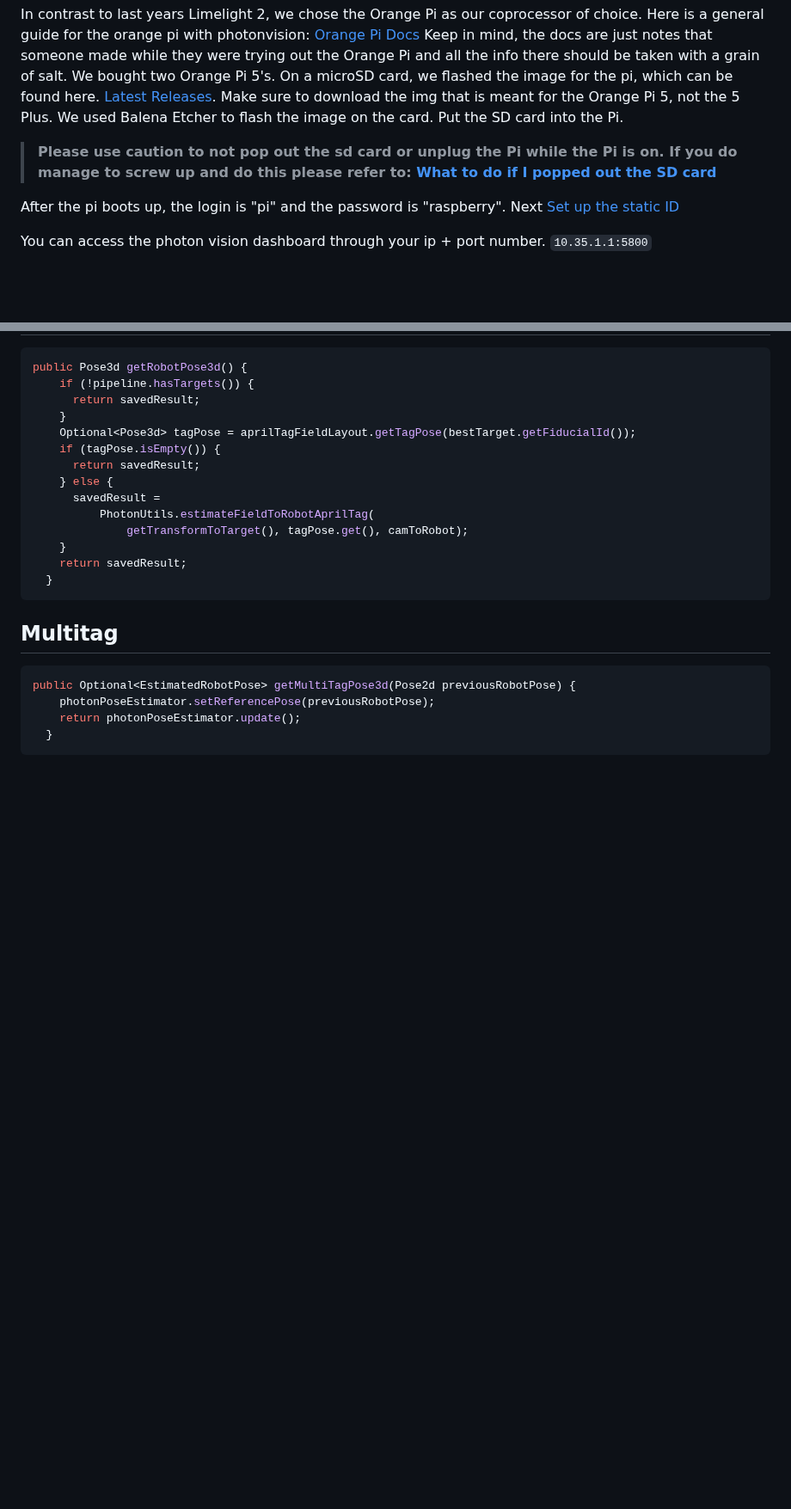
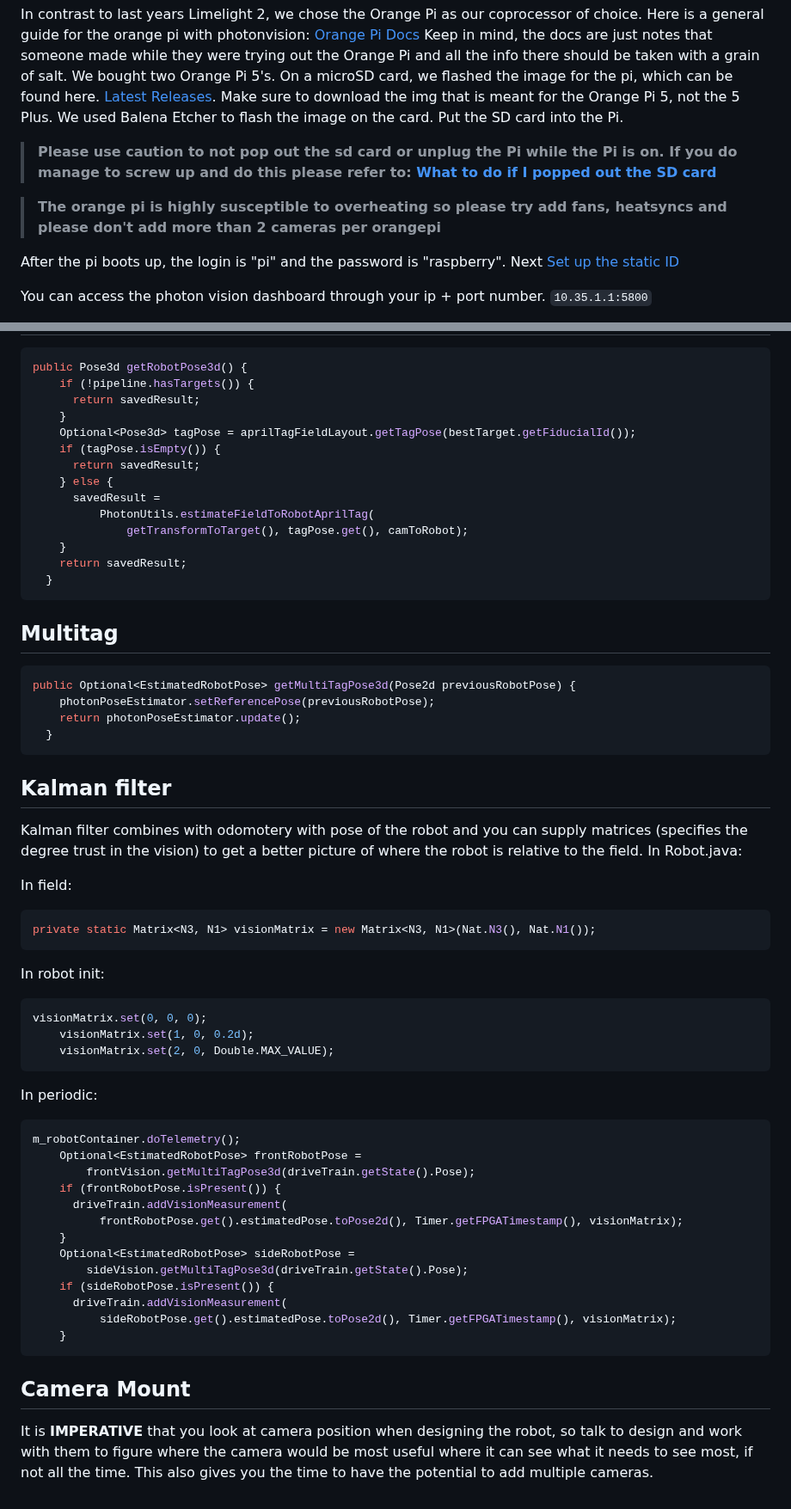
Before and after one commit to pbhak/wiki, a Markdown page: crescendo-2024/software/vision.md, 2 parts joined by grey strips. Shown at 86% size. Rendered like a GitHub page; blank space fills up the shorter version.

Commit message:
I dont know what happened, im just recommiting.

````diff
--- a/crescendo-2024/software/vision.md
+++ b/crescendo-2024/software/vision.md
@@ -12,6 +12,10 @@ Since we used an Orange Pi this year in contrast to Limelight 2, the hardware se
 In contrast to last years Limelight 2, we chose the Orange Pi as our coprocessor of choice. Here is a general guide for the orange pi with photonvision: [Orange Pi Docs](https://docs.google.com/document/d/1DAPOnU2NfOp91UnMQnkhyiUAanlCDJ6zl_YsCkCMZdA/edit) Keep in mind, the docs are just notes that someone made while they were trying out the Orange Pi and all the info there should be taken with a grain of salt. We bought two Orange Pi 5's. On a microSD card, we flashed the image for the pi, which can be found here. [Latest Releases](https://github.com/PhotonVision/photonvision/releases). Make sure to download the img that is meant for the Orange Pi 5, not the 5 Plus. We used Balena Etcher to flash the image on the card. Put the SD card into the Pi.
 >**Please use caution to not pop out the sd card or unplug the Pi while the Pi is on. If you do manage to screw up and do this please refer to: [What to do if I popped out the SD card](#what-to-do-if-i-popped-out-the-sd-card)**
 >
+
+>**The orange pi is highly susceptible to overheating so please try add fans, heatsyncs and please don't add more than 2 cameras per orangepi**
+>
+
 After the pi boots up, the login is "pi" and the password is "raspberry". Next [Set up the static ID](#setting-up-static-ip-on-orangepi)
 
 You can access the photon vision dashboard through your ip + port number. ```10.35.1.1:5800```
@@ -104,3 +108,38 @@ public Optional<EstimatedRobotPose> getMultiTagPose3d(Pose2d previousRobotPose)
     return photonPoseEstimator.update();
   }
 ```
+
+## Kalman filter
+Kalman filter combines with odomotery with pose of the robot and you can supply matrices (specifies the degree trust in the vision) to get a better picture of where the robot is relative to the field.
+In Robot.java:
+
+In field:
+```java
+private static Matrix<N3, N1> visionMatrix = new Matrix<N3, N1>(Nat.N3(), Nat.N1());
+```
+In robot init:
+```java
+visionMatrix.set(0, 0, 0);
+    visionMatrix.set(1, 0, 0.2d);
+    visionMatrix.set(2, 0, Double.MAX_VALUE);
+```
+In periodic:
+
+```java
+m_robotContainer.doTelemetry();
+    Optional<EstimatedRobotPose> frontRobotPose =
+        frontVision.getMultiTagPose3d(driveTrain.getState().Pose);
+    if (frontRobotPose.isPresent()) {
+      driveTrain.addVisionMeasurement(
+          frontRobotPose.get().estimatedPose.toPose2d(), Timer.getFPGATimestamp(), visionMatrix);
+    }
+    Optional<EstimatedRobotPose> sideRobotPose =
+        sideVision.getMultiTagPose3d(driveTrain.getState().Pose);
+    if (sideRobotPose.isPresent()) {
+      driveTrain.addVisionMeasurement(
+          sideRobotPose.get().estimatedPose.toPose2d(), Timer.getFPGATimestamp(), visionMatrix);
+    }
+```
+
+## Camera Mount
+It is **IMPERATIVE** that you look at camera position when designing the robot, so talk to design and work with them to figure where the camera would be most useful where it can see what it needs to see most, if not all the time. This also gives you the time to have the potential to add multiple cameras.
````
